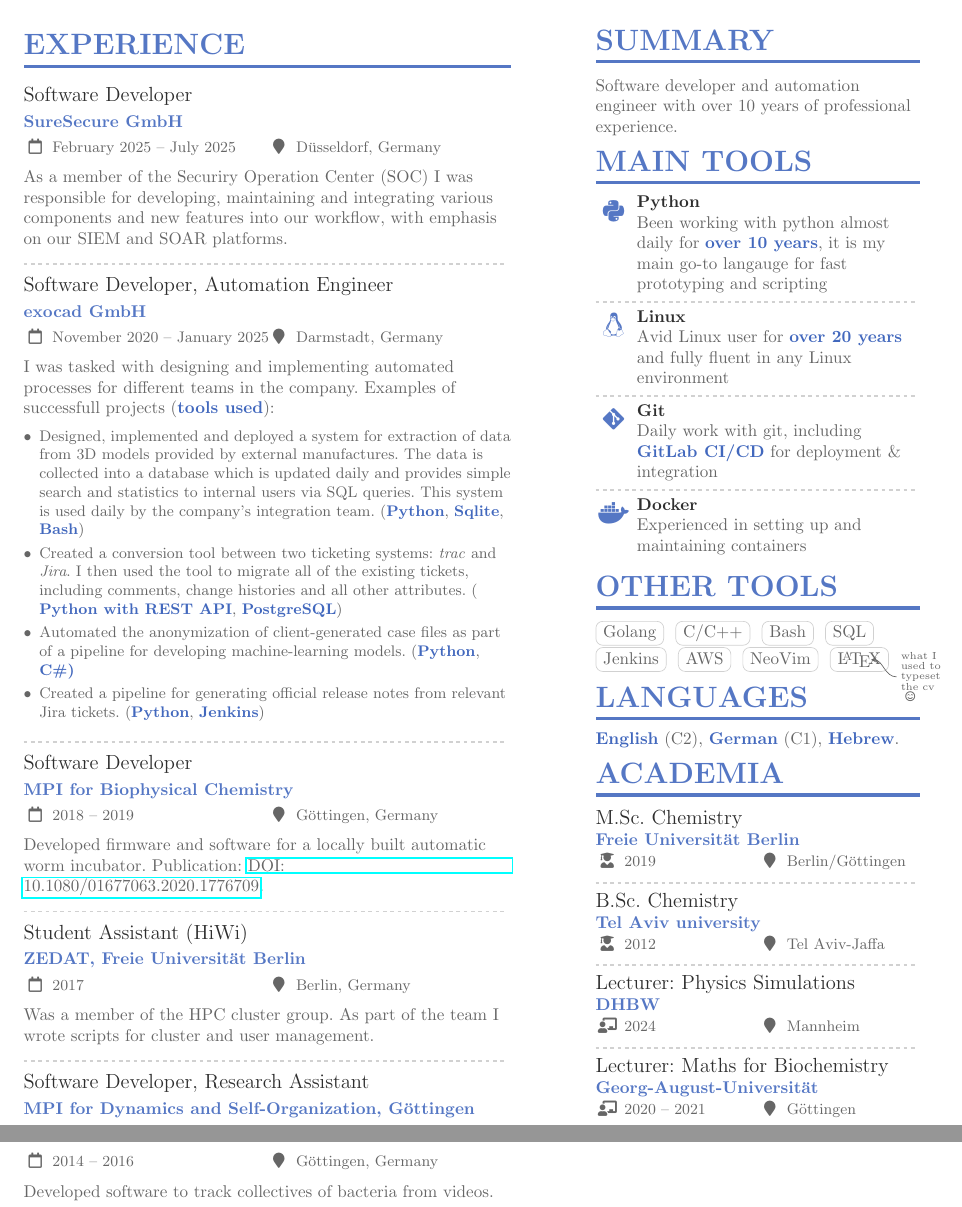
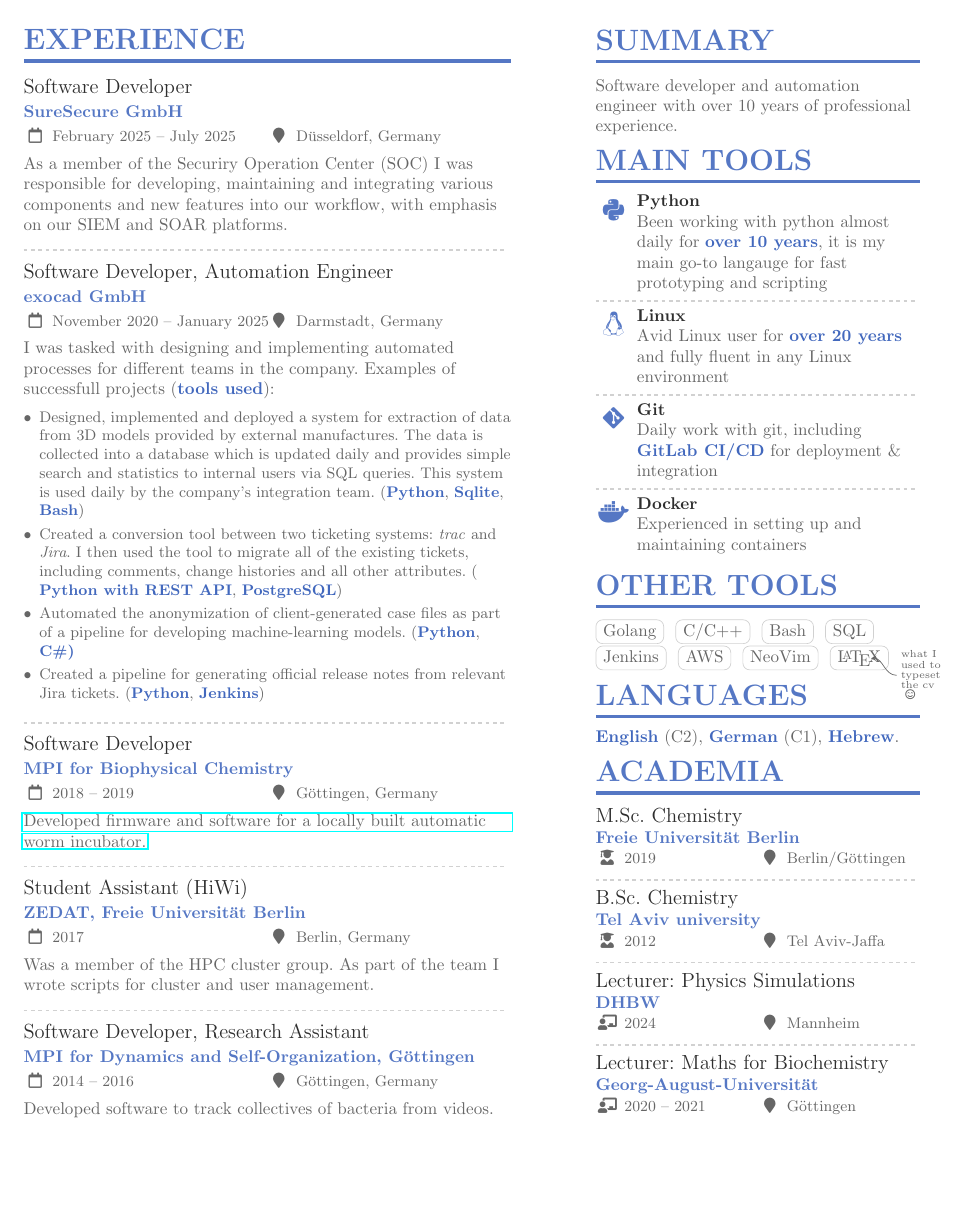
Before and after one commit to pelegs/cv, a LaTeX CV (pelegs.tex): two parts of pages 1 and 2 of 2 before the commit and part of the page after it, the two joined at a grey line, cut so that both start at the same text, the shorter picture padded with empty space. Compiled offline with pdfLaTeX; a LaTeX package or settings file that is missing is left out.

Commit message:
Continued to shorten German text

```diff
--- a/pelegs.tex
+++ b/pelegs.tex
@@ -126,11 +126,10 @@
 	\vspace{0.5em}
 
 	\begin{itemize}
-		\item {\multilang{Designed, implemented and deployed a system for extraction of data from 3D models provided by external manufactures. The data is collected into a database which is updated daily and provides simple search and statistics to internal users via SQL queries. This system is used daily by the company's integration team}{Entwarf, implementierte und verteilte System zur Extraktion von Daten aus 3D-Modellen, die von externen Herstellern bereitgestellt wurden. Die Daten werden in einer Datenbank gesammelt, die täglich aktualisiert wird und internen Benutzern über SQL-Abfragen eine einfache Suche und Statistiken bietet. Dieses System wird täglich vom Integrationsteam des Unternehmens verwendet}. (\emph{Python}, \emph{Sqlite}, \emph{Bash})}
+		\item {\multilang{Designed, implemented and deployed a system for extraction of data from 3D models provided by external manufactures. The data is collected into a database which is updated daily and provides simple search and statistics to internal users via SQL queries. This system is used daily by the company's integration team}{Entwarf, implementierte und verteilte System zur Extraktion von Daten aus 3D-Modellen, die von externen Herstellern bereitgestellt wurden}. (\emph{Python}, \emph{Sqlite}, \emph{Bash})}
 		\item \multilang{Created a conversion tool between two ticketing systems: \textit{trac} and \textit{Jira}. I then used the tool to migrate all of the existing tickets, including comments, change histories and all other attributes}{Erstellung eines Konvertierungstools zwischen zwei Ticketsystemen: \textit{trac} und \textit{Jira}. Anschließend habe ich mit dem Tool alle vorhandenen Tickets inkl. Kommentare, Änderungshistorien und allen anderen Attributen migriert}. (\emph{Python with REST API}, \emph{PostgreSQL})
 		\item \multilang{Automated the anonymization of client-generated case files as part of a pipeline for developing machine-learning models}{Automatisierte Anonymisierung kundengenerierter Falldateien als Teil einer Pipeline zur Entwicklung von Modellen für maschinelles Lernen}. (\emph{Python}, \emph{C\#)}
-		\item \multilang{Created a pipeline for generating official release notes from relevant Jira tickets}{Erstellte eine Pipeline zum Generieren offizieller Versionshinweise aus relevanten Jira-Tickets
-}. (\emph{Python}, \emph{Jenkins})
+		\item \multilang{Created a pipeline for generating official release notes from relevant Jira tickets}{Erstellte eine Pipeline zum Generieren offizieller Versionshinweise aus relevanten Jira-Tickets}. (\emph{Python}, \emph{Jenkins})
 	\end{itemize}
 
 	% \vspace{0.5em}
@@ -139,8 +138,7 @@
 	\divider
 
 	\cvevent{\multilang{Software Developer}{Softwareentwickler}}{\multilang{MPI for Biophysical Chemistry}{MPI f. biophysikalische Chemie}}{2018 -- 2019}{Göttingen, \multilang{Germany}{Deutschland}}
-	\multilang{Developed firmware and software for a locally built automatic worm incubator. Publication}{Entwickelte Firmware und Software für einen automatischen Wurm-Inkubator (vor Ort gebauten). Veröffentlichung
-}: \href{https://www.tandfonline.com/doi/full/10.1080/01677063.2020.1776709}{DOI: 10.1080/01677063.2020.1776709}.
+	\href{https://www.tandfonline.com/doi/full/10.1080/01677063.2020.1776709}{\multilang{Developed firmware and software for a locally built automatic worm incubator}{Entwickelte Firmware und Software für einen automatischen Wurm-Inkubator (vor Ort gebauten)}.}
 
 	\divider
 
```
